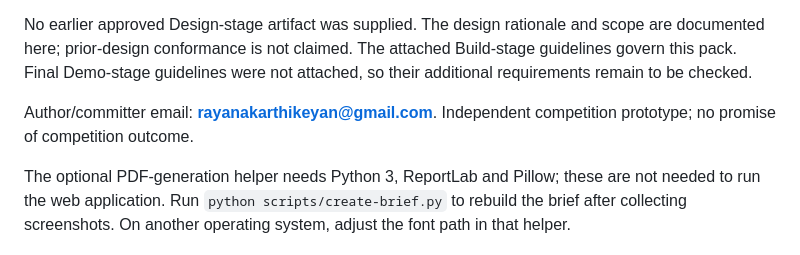
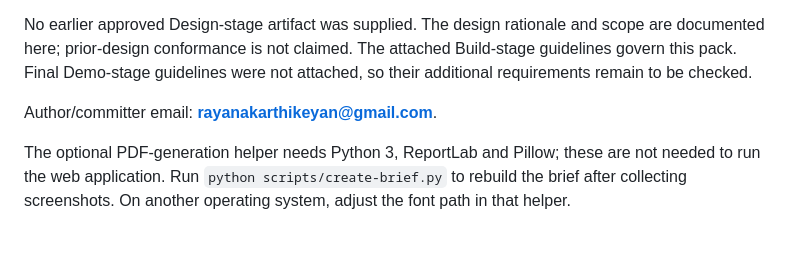
Before and after one commit to rayanakarthikeyan/sevapath-esd, a Markdown page: README.md, the part around the change. Drawn GitHub-style.

Commit message:
Remove competition outcome disclaimer from README

```diff
--- a/README.md
+++ b/README.md
@@ -127,6 +127,6 @@ An anonymous random 256-bit device capability is a bearer secret. Only its SHA-2
 
 No earlier approved Design-stage artifact was supplied. The design rationale and scope are documented here; prior-design conformance is not claimed. The attached Build-stage guidelines govern this pack. Final Demo-stage guidelines were not attached, so their additional requirements remain to be checked.
 
-Author/committer email: **rayanakarthikeyan@gmail.com**. Independent competition prototype; no promise of competition outcome.
+Author/committer email: **rayanakarthikeyan@gmail.com**.
 
 The optional PDF-generation helper needs Python 3, ReportLab and Pillow; these are not needed to run the web application. Run `python scripts/create-brief.py` to rebuild the brief after collecting screenshots. On another operating system, adjust the font path in that helper.
```
